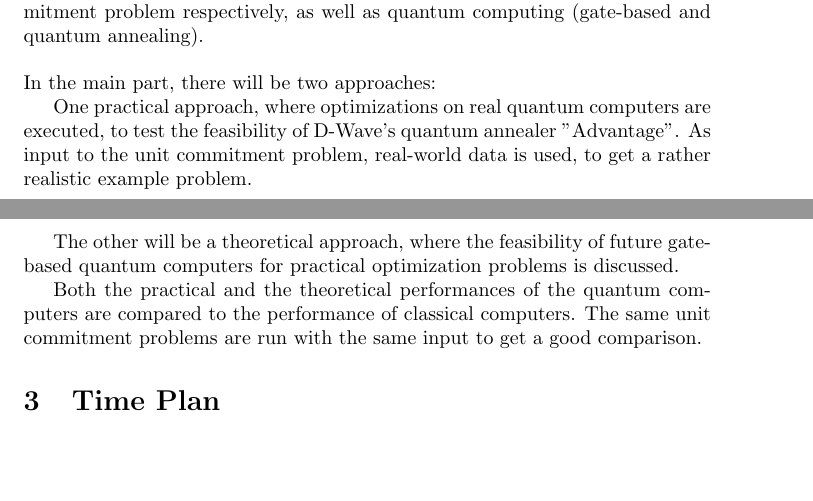
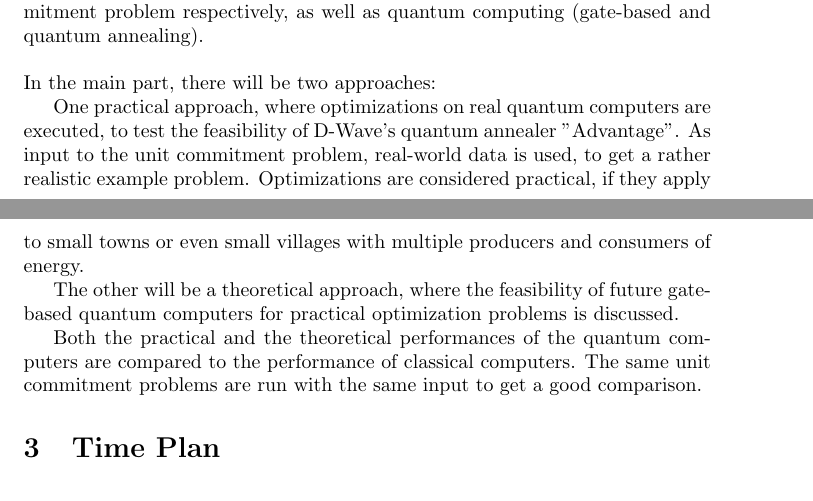
Before and after one commit to cloudsftp/BachelorThesis, a LaTeX document (Proposal/proposal.tex, which reads Proposal/Section/method.tex): two parts of pages 1 and 2 of 2, joined at a grey line, cut so that both start at the same text, the shorter picture padded with empty space. Compiled offline with pdfLaTeX.

Commit message:
proposal | #7 | specify size vaugely

```diff
--- a/Proposal/Section/method.tex
+++ b/Proposal/Section/method.tex
@@ -10,6 +10,8 @@ as well as quantum computing (gate-based and quantum annealing).\\
 One practical approach, where optimizations on real quantum computers are executed,
 to test the feasibility of D-Wave's quantum annealer ''Advantage''.
 As input to the unit commitment problem, real-world data is used, to get a rather realistic example problem.
+Optimizations are considered practical, if they apply to small towns or even small villages
+with multiple producers and consumers of energy.
 
 The other will be a theoretical approach, where the feasibility of future gate-based quantum computers
 for practical optimization problems is discussed.
```
